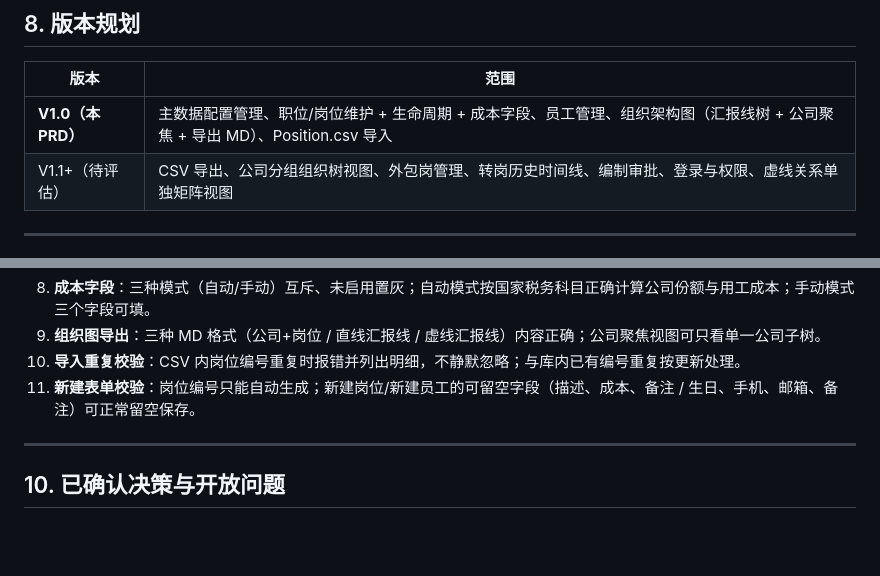
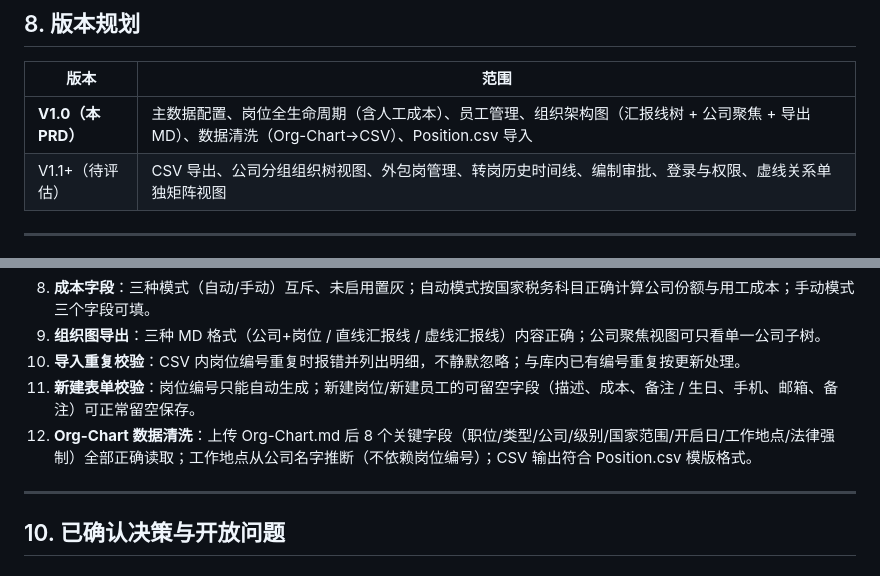
Before and after one commit to LinyunXIA/HR-Management, a Markdown page: docs/PRD.md, 2 parts joined by grey strips. GitHub-like rendering; blank space fills up the shorter version.

```diff
--- a/docs/PRD.md
+++ b/docs/PRD.md
@@ -337,7 +371,7 @@ Planned (编制规划) ──→ Open (招聘中) ──→ Offered (已录用)
 ## 8. 版本规划
 | 版本 | 范围 |
 | --- | --- |
-| **V1.0（本 PRD）** | 主数据配置管理、职位/岗位维护 + 生命周期 + 成本字段、员工管理、组织架构图（汇报线树 + 公司聚焦 + 导出 MD）、Position.csv 导入 |
+| **V1.0（本 PRD）** | 主数据配置、岗位全生命周期（含人工成本）、员工管理、组织架构图（汇报线树 + 公司聚焦 + 导出 MD）、数据清洗（Org-Chart→CSV）、Position.csv 导入 |
 | V1.1+（待评估） | CSV 导出、公司分组组织树视图、外包岗管理、转岗历史时间线、编制审批、登录与权限、虚线关系单独矩阵视图 |
 
 ---
@@ -354,6 +388,7 @@ Planned (编制规划) ──→ Open (招聘中) ──→ Offered (已录用)
 9. **组织图导出**：三种 MD 格式（公司+岗位 / 直线汇报线 / 虚线汇报线）内容正确；公司聚焦视图可只看单一公司子树。
 10. **导入重复校验**：CSV 内岗位编号重复时报错并列出明细，不静默忽略；与库内已有编号重复按更新处理。
 11. **新建表单校验**：岗位编号只能自动生成；新建岗位/新建员工的可留空字段（描述、成本、备注 / 生日、手机、邮箱、备注）可正常留空保存。
+12. **Org-Chart 数据清洗**：上传 Org-Chart.md 后 8 个关键字段（职位/类型/公司/级别/国家范围/开启日/工作地点/法律强制）全部正确读取；工作地点从公司名字推断（不依赖岗位编号）；CSV 输出符合 Position.csv 模版格式。
 
 ---
 
```
Also changed, not shown: other parts of docs/PRD.md (+35 -1 lines).
